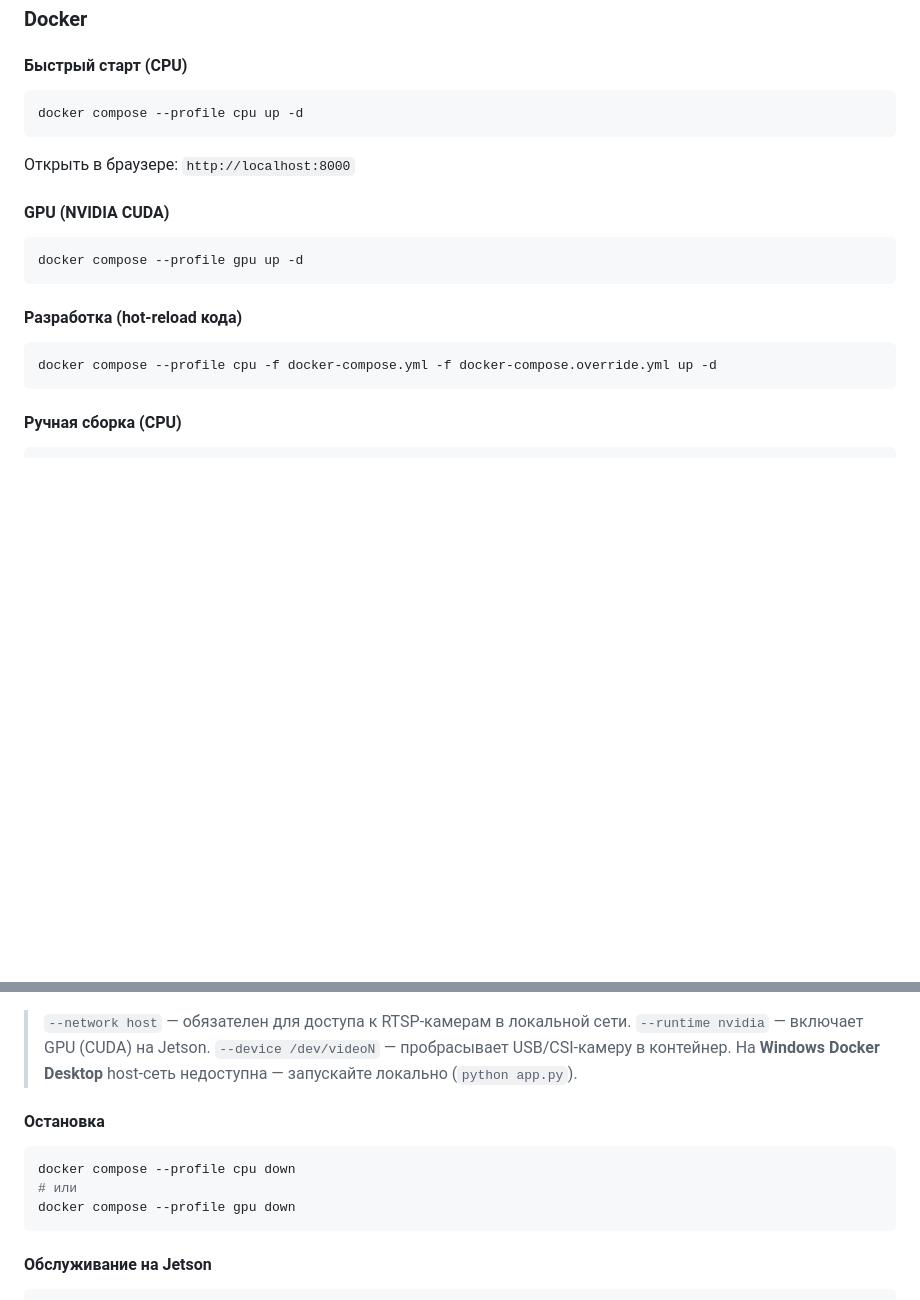
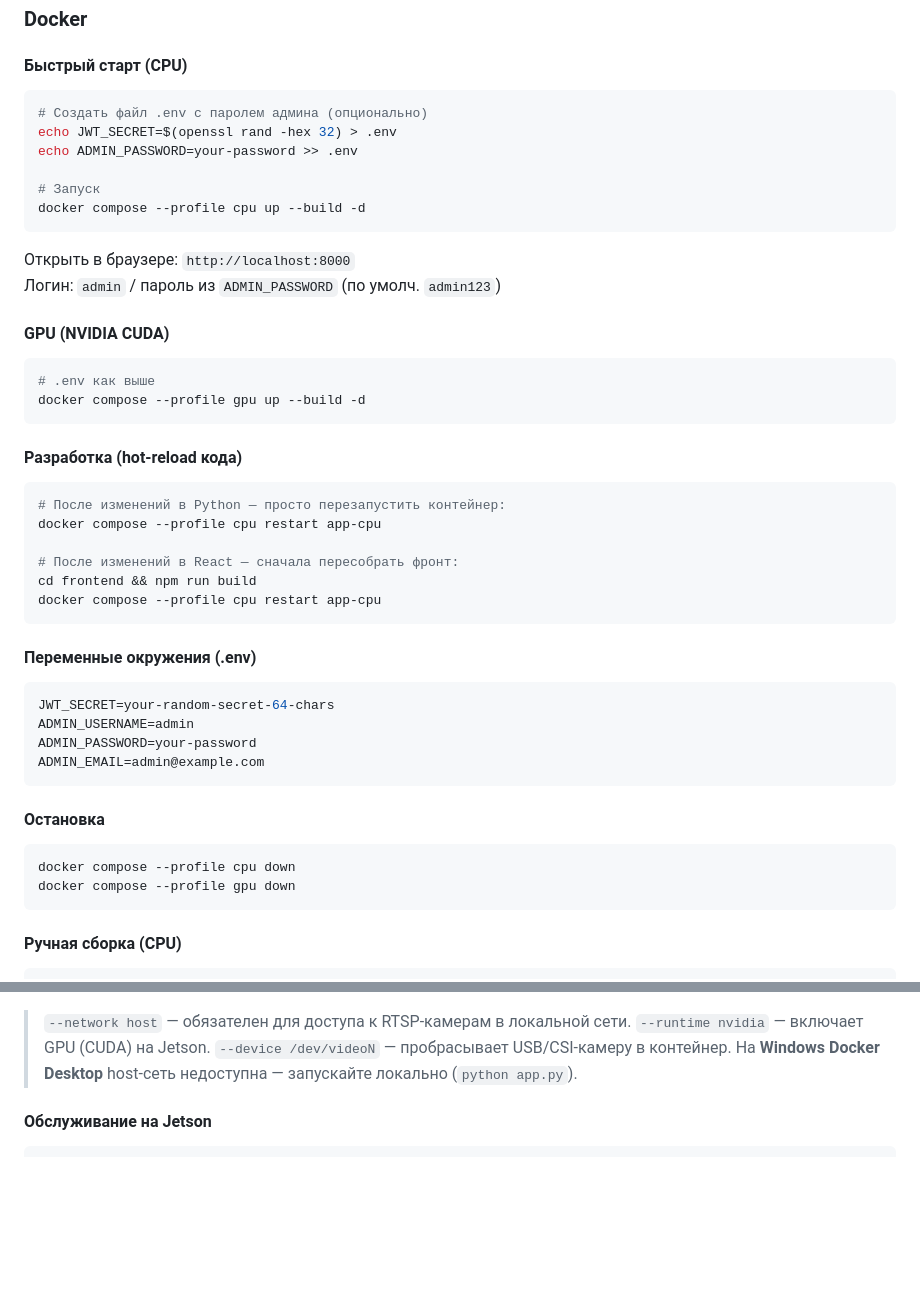
Before and after one commit to h1nigami/AI-CCTV-PPE-Detection, a Markdown page: README.md, 2 parts joined by grey strips. GitHub-like rendering; blank space fills up the shorter version.

Commit message:
readme: update docker commands, add .env instructions

````diff
--- a/README.md
+++ b/README.md
@@ -92,18 +92,44 @@ python app.py
 
 #### Быстрый старт (CPU)
 ```bash
-docker compose --profile cpu up -d
+# Создать файл .env с паролем админа (опционально)
+echo JWT_SECRET=$(openssl rand -hex 32) > .env
+echo ADMIN_PASSWORD=your-password >> .env
+
+# Запуск
+docker compose --profile cpu up --build -d
 ```
 Открыть в браузере: `http://localhost:8000`
+Логин: `admin` / пароль из `ADMIN_PASSWORD` (по умолч. `admin123`)
 
 #### GPU (NVIDIA CUDA)
 ```bash
-docker compose --profile gpu up -d
+# .env как выше
+docker compose --profile gpu up --build -d
 ```
 
 #### Разработка (hot-reload кода)
 ```bash
-docker compose --profile cpu -f docker-compose.yml -f docker-compose.override.yml up -d
+# После изменений в Python — просто перезапустить контейнер:
+docker compose --profile cpu restart app-cpu
+
+# После изменений в React — сначала пересобрать фронт:
+cd frontend && npm run build
+docker compose --profile cpu restart app-cpu
+```
+
+#### Переменные окружения (.env)
+```ini
+JWT_SECRET=your-random-secret-64-chars
+ADMIN_USERNAME=admin
+ADMIN_PASSWORD=your-password
+ADMIN_EMAIL=admin@example.com
+```
+
+#### Остановка
+```bash
+docker compose --profile cpu down
+docker compose --profile gpu down
 ```
 
 #### Ручная сборка (CPU)
@@ -144,13 +170,6 @@ docker run -d --name ppe-detection \
 > `--runtime nvidia` — включает GPU (CUDA) на Jetson.
 > `--device /dev/videoN` — пробрасывает USB/CSI-камеру в контейнер.
 > На **Windows Docker Desktop** host-сеть недоступна — запускайте локально (`python app.py`).
-
-#### Остановка
-```bash
-docker compose --profile cpu down
-# или
-docker compose --profile gpu down
-```
 
 #### Обслуживание на Jetson
 ```bash
````
